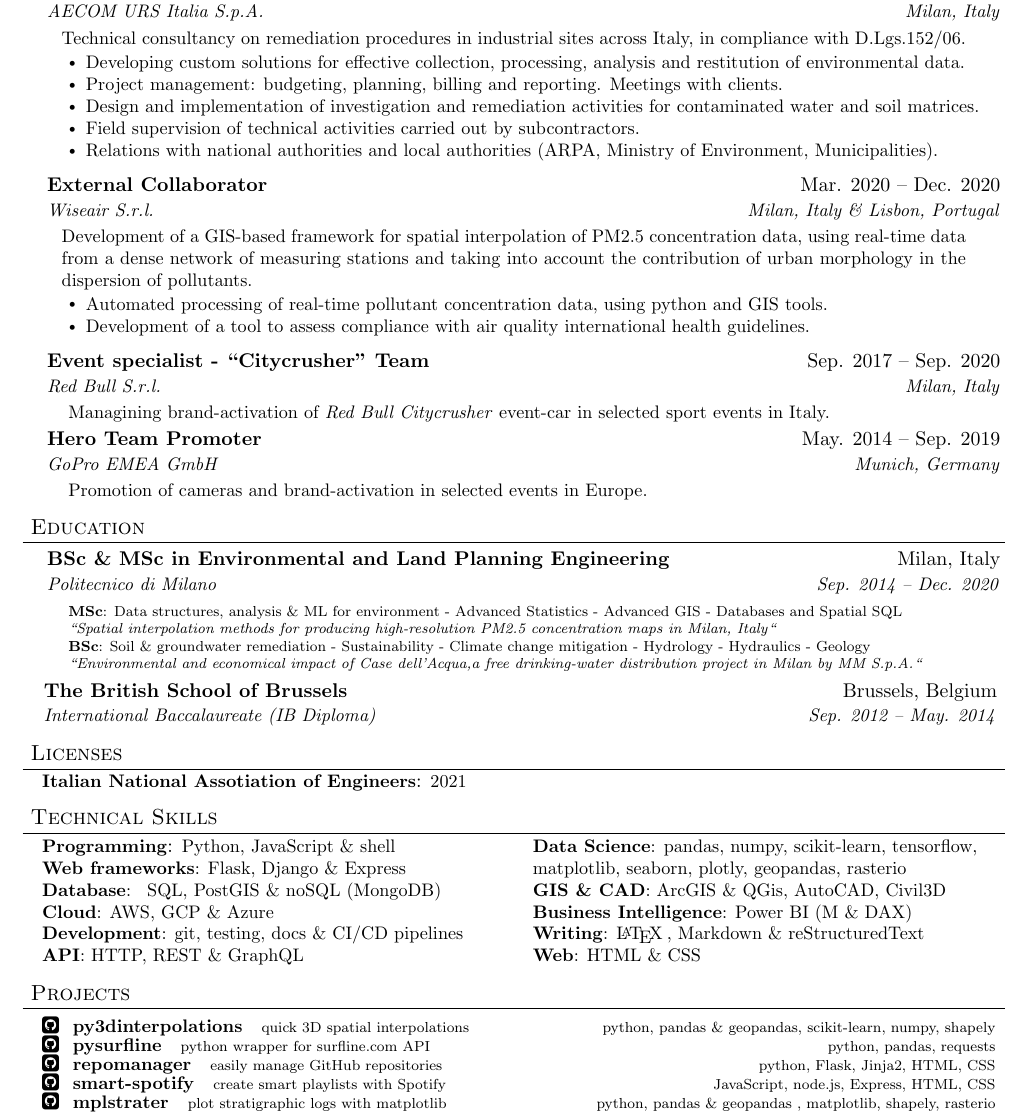
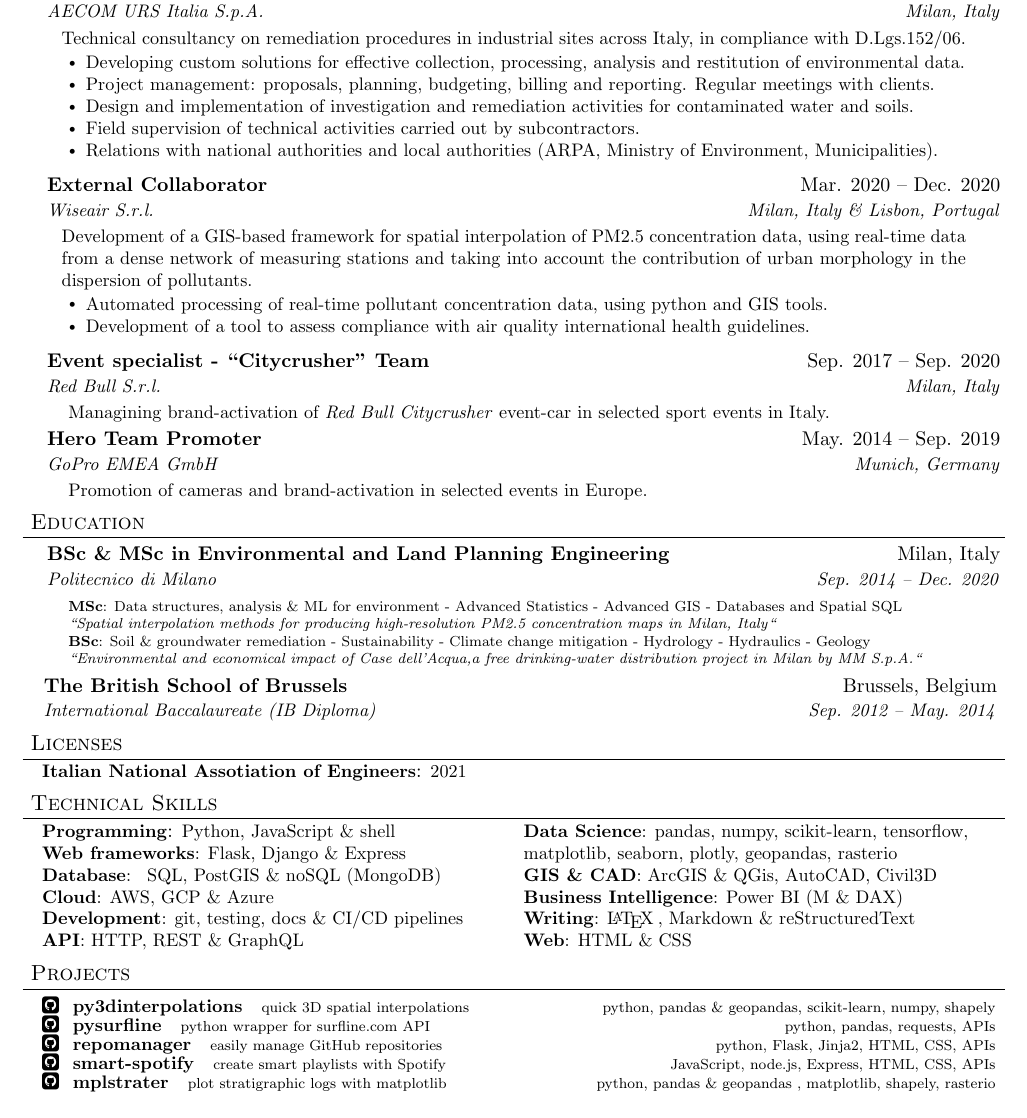
Before and after one commit to giocaizzi/CV, a LaTeX document (giorgio-caizzi.tex, which reads CV.sty): part of the page, cut so that both start at the same text. Compiled offline with pdfLaTeX.

Commit message:
spacing just right

```diff
--- a/CV.sty
+++ b/CV.sty
@@ -103,7 +103,7 @@
     }{
   \end{itemize}
   % reduce space after last item
-  \vspace{-2em}
+  \vspace{-2.25em}
 }
 
 \newcommand{\sectionElement}[1]{
@@ -215,7 +215,7 @@
 \vspace{-1em}
 % column separation
 % \setlength{\multicolsep}{-100pt}
-% \setlength{\columnsep}{-50pt}
+\setlength{\columnsep}{0em}
 \begin{multicols}{#1}
   \ignoreitemtrue
     #2
--- a/giorgio-caizzi.tex
+++ b/giorgio-caizzi.tex
@@ -38,10 +38,10 @@
 
       },
     {
-        Project management: budgeting, planning, billing and reporting. Meetings with clients.
+        Project management: proposals, planning, budgeting, billing and reporting. Regular meetings with clients.
       },
     {
-        Design and implementation of investigation and remediation activities for contaminated water and soil matrices.
+        Design and implementation of investigation and remediation activities for contaminated water and soils.
       },
     {
         Field supervision of technical activities carried out by subcontractors.
@@ -161,19 +161,19 @@
     \href{https://github.com/giocaizzi/pysurfline}{pysurfline}
     }{
     python wrapper for surfline.com API
-  }{python, pandas, requests}
+  }{python, pandas, requests, APIs}
 
   \projectElement{
     \href{https://github.com/giocaizzi/repomanager}{repomanager}
     }{
     easily manage GitHub repositories
-  }{python, Flask, Jinja2, HTML, CSS}
+  }{python, Flask, Jinja2, HTML, CSS, APIs}
 
   \projectElement{
     \href{https://github.com/giocaizzi/smart-spotify}{smart-spotify}
     }{
     create smart playlists with Spotify
-  }{JavaScript, node.js, Express, HTML, CSS}
+  }{JavaScript, node.js, Express, HTML, CSS, APIs}
 
   \projectElement{
     \href{https://github.com/giocaizzi/mplstrater}{mplstrater}
```
Also changed, not shown: giorgio-caizzi.pdf.
